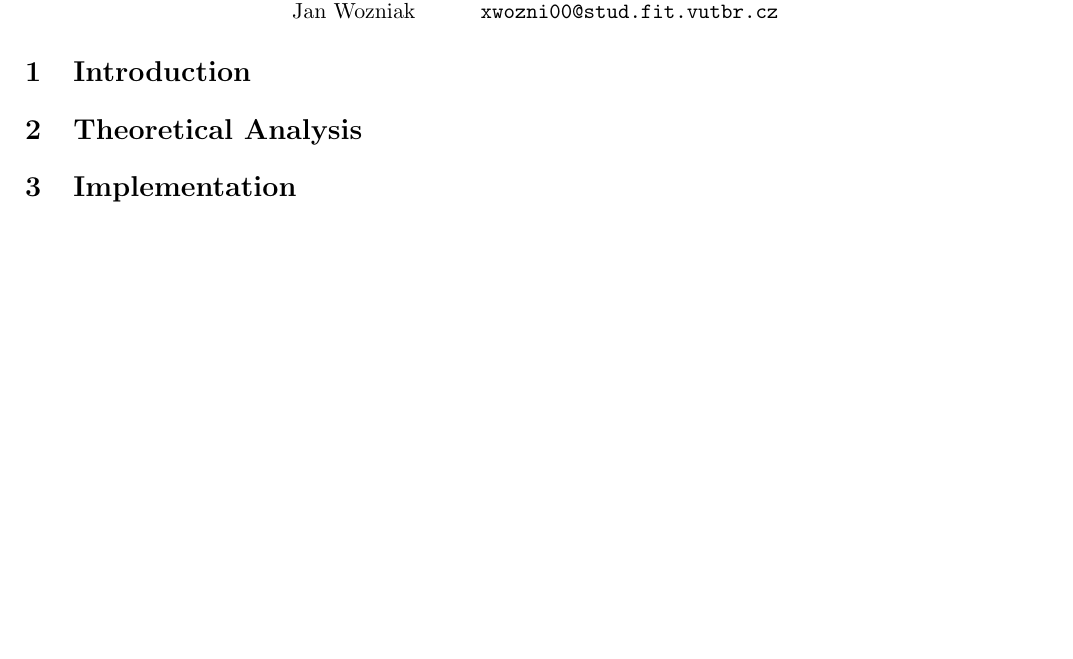
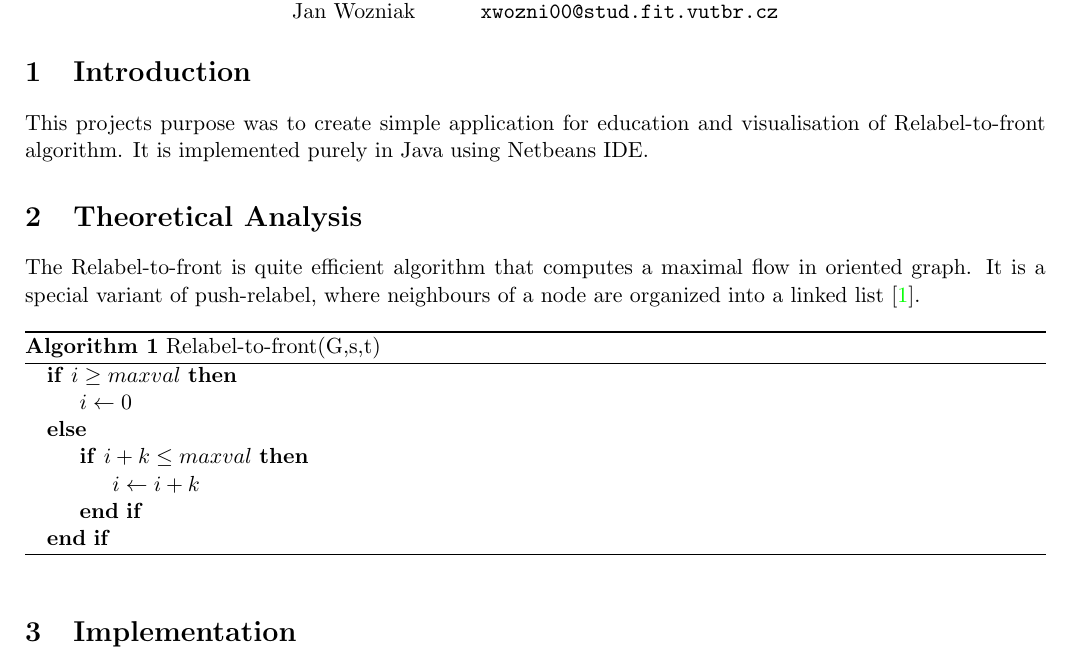
Before and after one commit to wozniakjan/graph-relabel-to-front, a LaTeX document (relabel-to-front/doc/dokumentace.tex): part of page 1 of 3 before the commit and part of page 1 of 4 after it, cut so that both start at the same text, the shorter picture padded with empty space. Compiled offline with pdfLaTeX.

Commit message:
doc changes

```diff
--- a/relabel-to-front/doc/dokumentace.tex
+++ b/relabel-to-front/doc/dokumentace.tex
@@ -11,6 +11,9 @@
 \usepackage{graphicx}
 \usepackage{float}
 \usepackage{multirow}
+\usepackage{algorithm}
+\usepackage{algorithmicx}
+\usepackage{algpseudocode}
 
 \begin{document}
 
@@ -23,10 +26,30 @@
 \end{center}
 
 \section{Introduction}
+This projects purpose was to create simple application for education and visualisation
+of Relabel-to-front algorithm. It is implemented purely in Java using Netbeans
+IDE.
 
 \section{Theoretical Analysis}
+The Relabel-to-front is quite efficient algorithm that computes a maximal flow in
+oriented graph. It is a special variant of push-relabel, where neighbours of a node
+are organized into a linked list \cite{rtf}.
+
+\begin{algorithm}
+\caption{Relabel-to-front(G,s,t)}
+\begin{algorithmic}
+\If {$i\geq maxval$}
+    \State $i\gets 0$
+\Else
+    \If {$i+k\leq maxval$}
+        \State $i\gets i+k$
+    \EndIf
+\EndIf
+\end{algorithmic}
+\end{algorithm}
 
 \section{Implementation}
+
 
 
 \section{User Interface}
```
Also changed, not shown: relabel-to-front/doc/1.png, relabel-to-front/doc/dokumentace.pdf (deleted), relabel-to-front/doc/dokumentace.tex (28 more changed lines), 6 other files.
